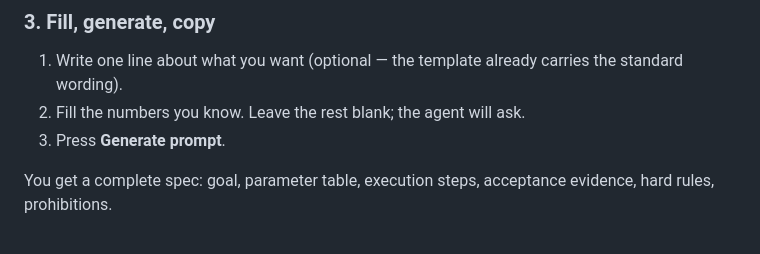
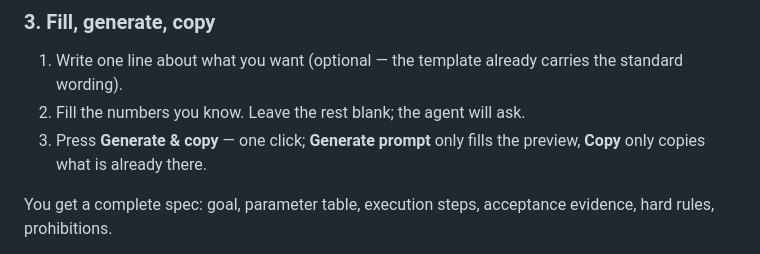
Before and after one commit to redstonedust/dsh-solidworks-copilot, a Markdown page: README.en.md, the part around one of its changes. Rendered like a GitHub page.

```diff
--- a/README.en.md
+++ b/README.en.md
@@ -73,7 +85,8 @@ Not sure? Take the first one, *Mounting plate / bracket*.
 
 1. Write one line about what you want (optional — the template already carries the standard wording).
 2. Fill the numbers you know. Leave the rest blank; the agent will ask.
-3. Press **Generate prompt**.
+3. Press **Generate &amp; copy** — one click; **Generate prompt** only fills the preview, **Copy**
+   only copies what is already there.
 
 You get a complete spec: goal, parameter table, execution steps, acceptance evidence, hard rules,
 prohibitions.
```
Also changed, not shown: other parts of README.en.md (+16 -0 lines), README.md (+53 -14 lines), docs/images/cli.png (added), docs/images/dock.png (added), docs/images/flow.png (added), docs/images/panel.png (added), 5 other files.
